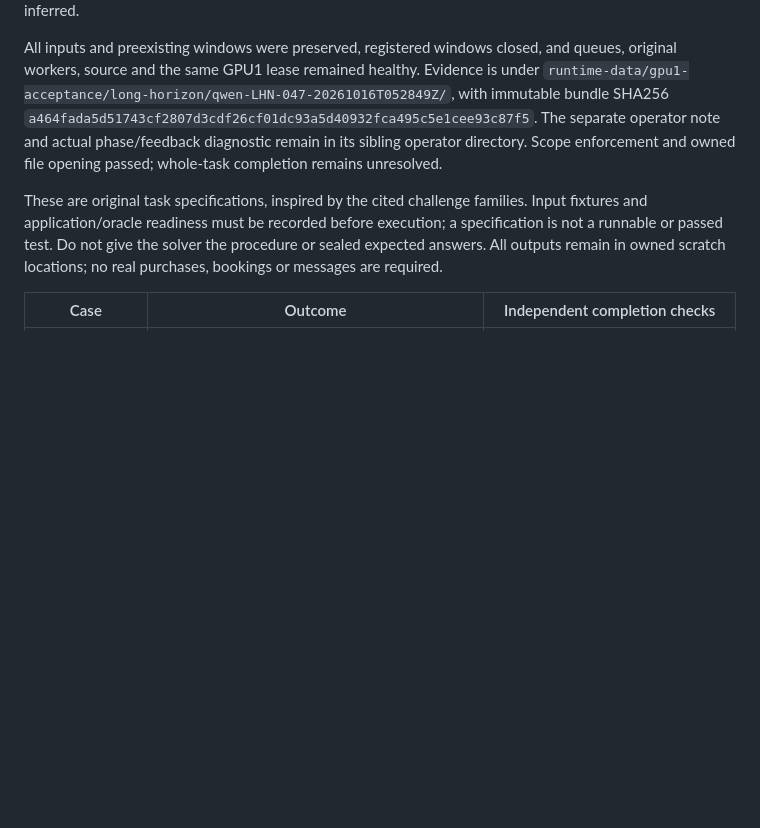
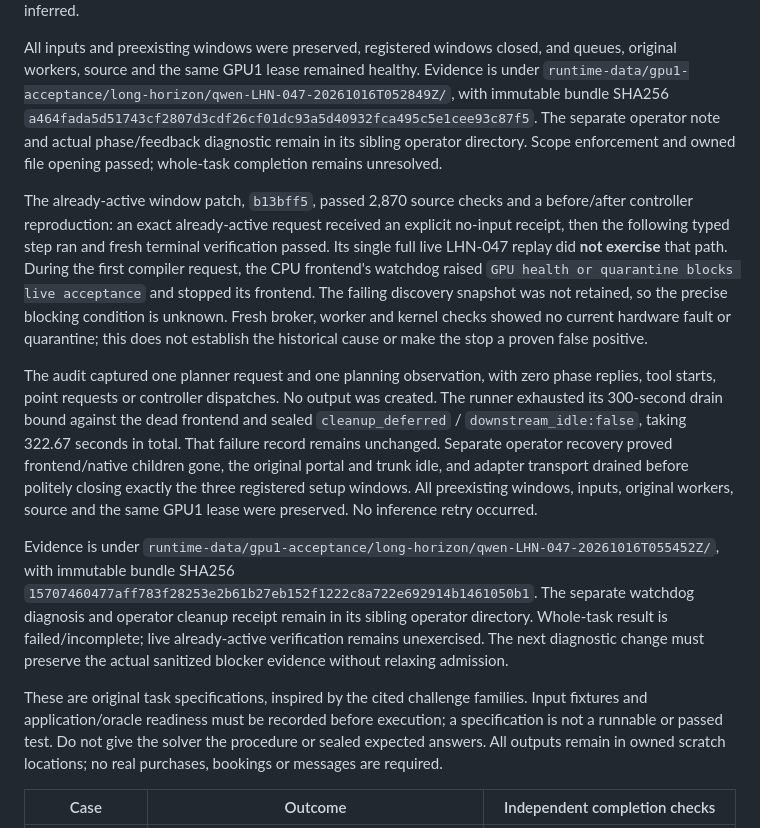
Before and after one commit to robit-man/qwen-omni-adapters, a Markdown page: docs/computer-use-long-horizon-evaluation.md, the part around the change. GitHub-like rendering; blank space fills up the shorter version.

Commit message:
Preserve unexercised live run and watchdog evidence limits

```diff
--- a/docs/computer-use-long-horizon-evaluation.md
+++ b/docs/computer-use-long-horizon-evaluation.md
@@ -450,6 +450,36 @@ The separate operator note and actual phase/feedback diagnostic remain in its
 sibling operator directory. Scope enforcement and owned file opening passed;
 whole-task completion remains unresolved.
 
+The already-active window patch, `b13bff5`, passed 2,870 source checks and a
+before/after controller reproduction: an exact already-active request received
+an explicit no-input receipt, then the following typed step ran and fresh
+terminal verification passed. Its single full live LHN-047 replay did **not
+exercise** that path. During the first compiler request, the CPU frontend's
+watchdog raised `GPU health or quarantine blocks live acceptance` and stopped
+its frontend. The failing discovery snapshot was not retained, so the precise
+blocking condition is unknown. Fresh broker, worker and kernel checks showed
+no current hardware fault or quarantine; this does not establish the historical
+cause or make the stop a proven false positive.
+
+The audit captured one planner request and one planning observation, with zero
+phase replies, tool starts, point requests or controller dispatches. No output
+was created. The runner exhausted its 300-second drain bound against the dead
+frontend and sealed `cleanup_deferred` / `downstream_idle:false`, taking 322.67
+seconds in total. That failure record remains unchanged. Separate operator
+recovery proved frontend/native children gone, the original portal and trunk
+idle, and adapter transport drained before politely closing exactly the three
+registered setup windows. All preexisting windows, inputs, original workers,
+source and the same GPU1 lease were preserved. No inference retry occurred.
+
+Evidence is under
+`runtime-data/gpu1-acceptance/long-horizon/qwen-LHN-047-20261016T055452Z/`,
+with immutable bundle SHA256
+`15707460477aff783f28253e2b61b27eb152f1222c8a722e692914b1461050b1`.
+The separate watchdog diagnosis and operator cleanup receipt remain in its
+sibling operator directory. Whole-task result is failed/incomplete; live
+already-active verification remains unexercised. The next diagnostic change
+must preserve the actual sanitized blocker evidence without relaxing admission.
+
 These are original task specifications, inspired by the cited challenge
 families. Input fixtures and application/oracle readiness must be recorded
 before execution; a specification is not a runnable or passed test. Do not give
```
Also changed, not shown: docs/computer-use-remote-validation-2026-10-15.md (+4 -2 lines).
